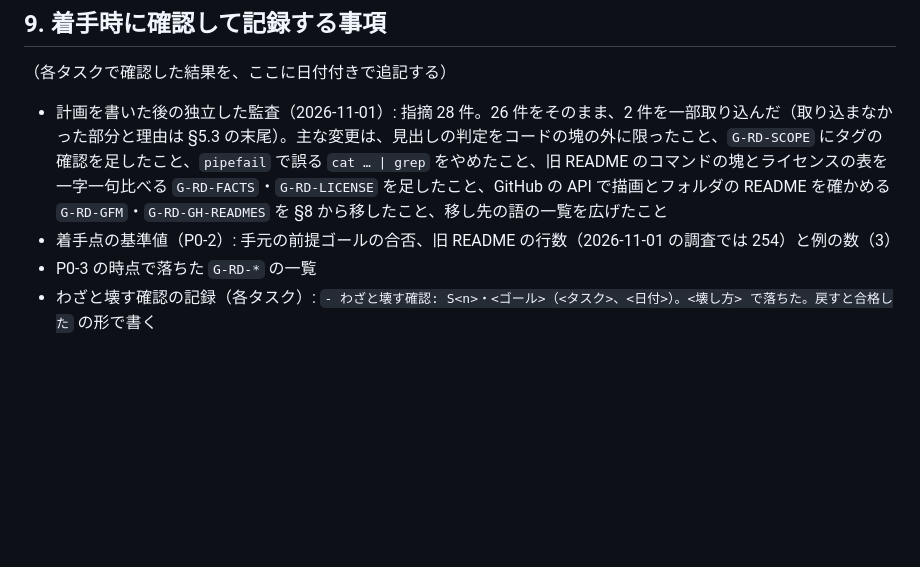
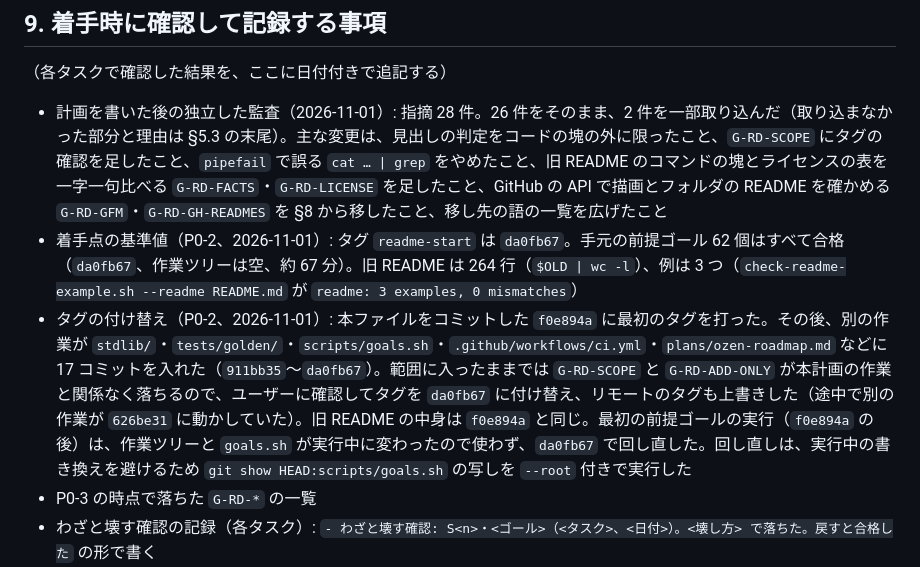
Before and after one commit to atsuki-seo/Ozen, a Markdown page: plans/ozen-readme-compact.md, the part around the change. Rendered like a GitHub page; blank space fills up the shorter version.

Commit message:
Record the README plan baselines and the moved start tag
Co-Authored-By: Claude Opus 5.5 <noreply@anthropic.com>

```diff
--- a/plans/ozen-readme-compact.md
+++ b/plans/ozen-readme-compact.md
@@ -705,7 +705,8 @@ Claude は機械的なゴールまでを担当する。以下はユーザーが
 （各タスクで確認した結果を、ここに日付付きで追記する）
 
 - 計画を書いた後の独立した監査（2026-11-01）: 指摘 28 件。26 件をそのまま、2 件を一部取り込んだ（取り込まなかった部分と理由は §5.3 の末尾）。主な変更は、見出しの判定をコードの塊の外に限ったこと、`G-RD-SCOPE` にタグの確認を足したこと、`pipefail` で誤る `cat … | grep` をやめたこと、旧 README のコマンドの塊とライセンスの表を一字一句比べる `G-RD-FACTS`・`G-RD-LICENSE` を足したこと、GitHub の API で描画とフォルダの README を確かめる `G-RD-GFM`・`G-RD-GH-READMES` を §8 から移したこと、移し先の語の一覧を広げたこと
-- 着手点の基準値（P0-2）: 手元の前提ゴールの合否、旧 README の行数（2026-11-01 の調査では 254）と例の数（3）
+- 着手点の基準値（P0-2、2026-11-01）: タグ `readme-start` は `da0fb67`。手元の前提ゴール 62 個はすべて合格（`da0fb67`、作業ツリーは空、約 67 分）。旧 README は 264 行（`$OLD | wc -l`）、例は 3 つ（`check-readme-example.sh --readme README.md` が `readme: 3 examples, 0 mismatches`）
+- タグの付け替え（P0-2、2026-11-01）: 本ファイルをコミットした `f0e894a` に最初のタグを打った。その後、別の作業が `stdlib/`・`tests/golden/`・`scripts/goals.sh`・`.github/workflows/ci.yml`・`plans/ozen-roadmap.md` などに 17 コミットを入れた（`911bb35`〜`da0fb67`）。範囲に入ったままでは `G-RD-SCOPE` と `G-RD-ADD-ONLY` が本計画の作業と関係なく落ちるので、ユーザーに確認してタグを `da0fb67` に付け替え、リモートのタグも上書きした（途中で別の作業が `626be31` に動かしていた）。旧 README の中身は `f0e894a` と同じ。最初の前提ゴールの実行（`f0e894a` の後）は、作業ツリーと `goals.sh` が実行中に変わったので使わず、`da0fb67` で回し直した。回し直しは、実行中の書き換えを避けるため `git show HEAD:scripts/goals.sh` の写しを `--root` 付きで実行した
 - P0-3 の時点で落ちた `G-RD-*` の一覧
 - わざと壊す確認の記録（各タスク）: `- わざと壊す確認: S<n>・<ゴール>（<タスク>、<日付>）。<壊し方> で落ちた。戻すと合格した` の形で書く
 - 網羅の監査（P3-1）: `- 網羅の監査: 指摘 <k> 件、取り込み <m> 件` の形で書く
```
